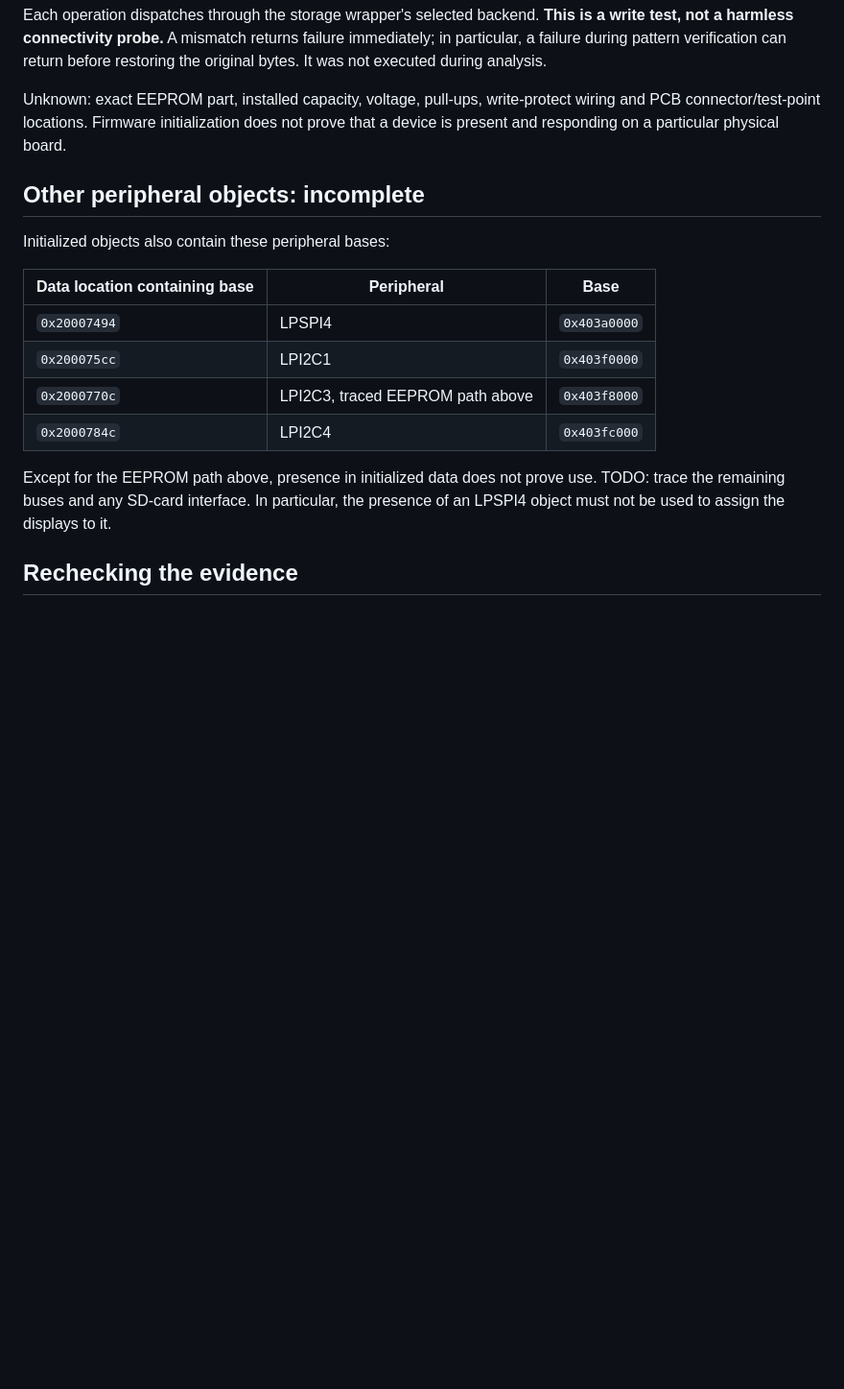
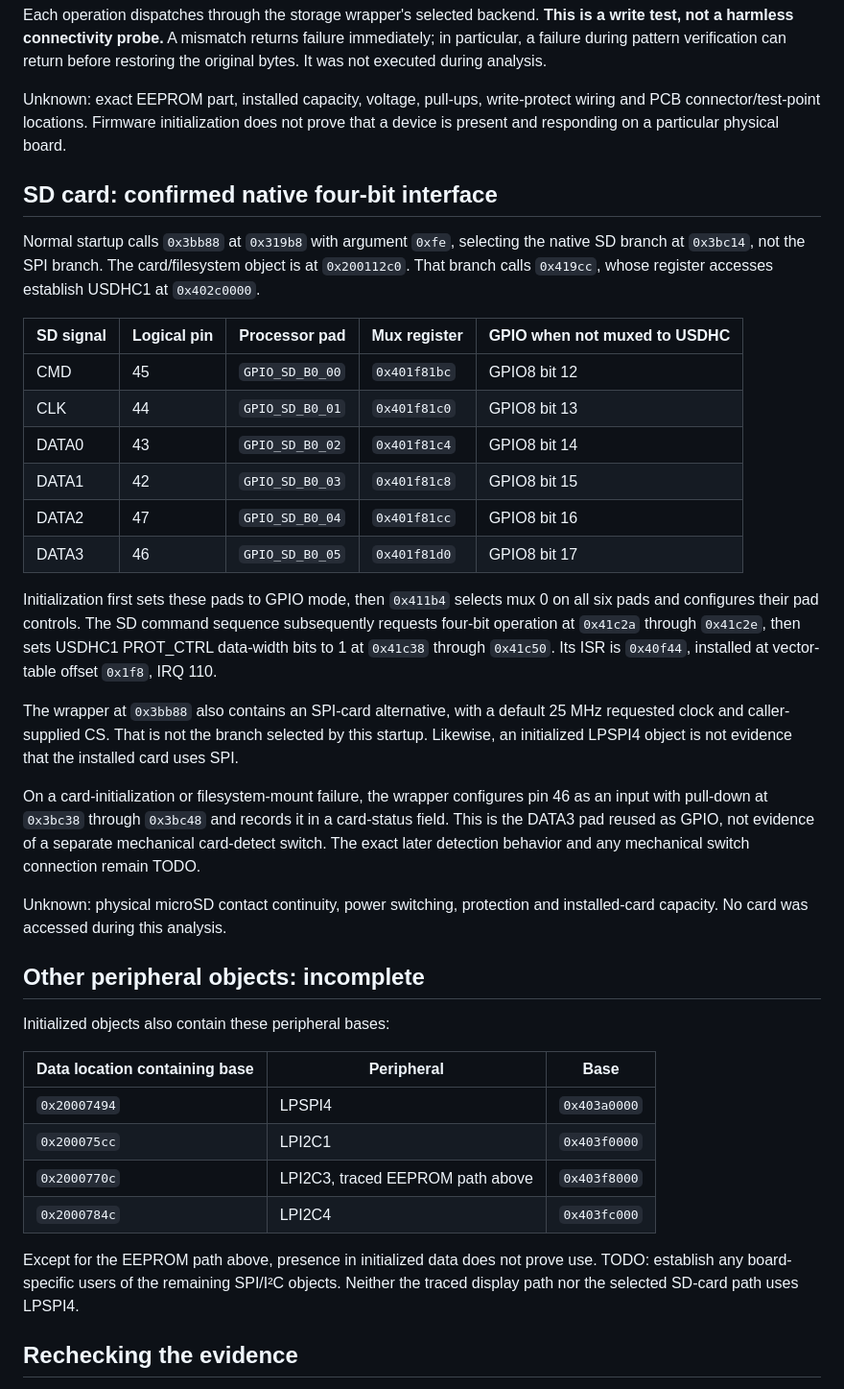
Before and after one commit to rec/cntrl, a Markdown page: mc6-pro-pin-map.md, the part around one of its changes. Shown at 96% size. Drawn GitHub-style; blank space fills up the shorter version.

```diff
--- a/mc6-pro-pin-map.md
+++ b/mc6-pro-pin-map.md
@@ -280,6 +330,42 @@ Unknown: exact EEPROM part, installed capacity, voltage, pull-ups, write-protect
 wiring and PCB connector/test-point locations. Firmware initialization does not
 prove that a device is present and responding on a particular physical board.
 
+## SD card: confirmed native four-bit interface
+
+Normal startup calls `0x3bb88` at `0x319b8` with argument `0xfe`, selecting
+the native SD branch at `0x3bc14`, not the SPI branch. The card/filesystem object
+is at `0x200112c0`. That branch calls `0x419cc`, whose register accesses establish
+USDHC1 at `0x402c0000`.
+
+| SD signal | Logical pin | Processor pad | Mux register | GPIO when not muxed to USDHC |
+| --- | --- | --- | --- | --- |
+| CMD | 45 | `GPIO_SD_B0_00` | `0x401f81bc` | GPIO8 bit 12 |
+| CLK | 44 | `GPIO_SD_B0_01` | `0x401f81c0` | GPIO8 bit 13 |
+| DATA0 | 43 | `GPIO_SD_B0_02` | `0x401f81c4` | GPIO8 bit 14 |
+| DATA1 | 42 | `GPIO_SD_B0_03` | `0x401f81c8` | GPIO8 bit 15 |
+| DATA2 | 47 | `GPIO_SD_B0_04` | `0x401f81cc` | GPIO8 bit 16 |
+| DATA3 | 46 | `GPIO_SD_B0_05` | `0x401f81d0` | GPIO8 bit 17 |
+
+Initialization first sets these pads to GPIO mode, then `0x411b4` selects mux 0
+on all six pads and configures their pad controls. The SD command sequence
+subsequently requests four-bit operation at `0x41c2a` through `0x41c2e`, then
+sets USDHC1 PROT_CTRL data-width bits to 1 at `0x41c38` through `0x41c50`.
+Its ISR is `0x40f44`, installed at vector-table offset `0x1f8`, IRQ 110.
+
+The wrapper at `0x3bb88` also contains an SPI-card alternative, with a default
+25 MHz requested clock and caller-supplied CS. That is not the branch selected
+by this startup. Likewise, an initialized LPSPI4 object is not evidence that the
+installed card uses SPI.
+
+On a card-initialization or filesystem-mount failure, the wrapper configures
+pin 46 as an input with pull-down at `0x3bc38` through `0x3bc48` and records it
+in a card-status field. This is the DATA3 pad reused as GPIO, not evidence of
+a separate mechanical card-detect switch. The exact later detection behavior
+and any mechanical switch connection remain TODO.
+
+Unknown: physical microSD contact continuity, power switching, protection and
+installed-card capacity. No card was accessed during this analysis.
+
 ## Other peripheral objects: incomplete
 
 Initialized objects also contain these peripheral bases:
@@ -292,8 +378,8 @@ Initialized objects also contain these peripheral bases:
 | `0x2000784c` | LPI2C4 | `0x403fc000` |
 
 Except for the EEPROM path above, presence in initialized data does not prove
-use. TODO: trace the remaining buses and any SD-card interface. In particular,
-the presence of an LPSPI4 object must not be used to assign the displays to it.
+use. TODO: establish any board-specific users of the remaining SPI/I²C objects.
+Neither the traced display path nor the selected SD-card path uses LPSPI4.
 
 ## Rechecking the evidence
 
```
Also changed, not shown: other parts of mc6-pro-pin-map.md (+63 -9 lines).
